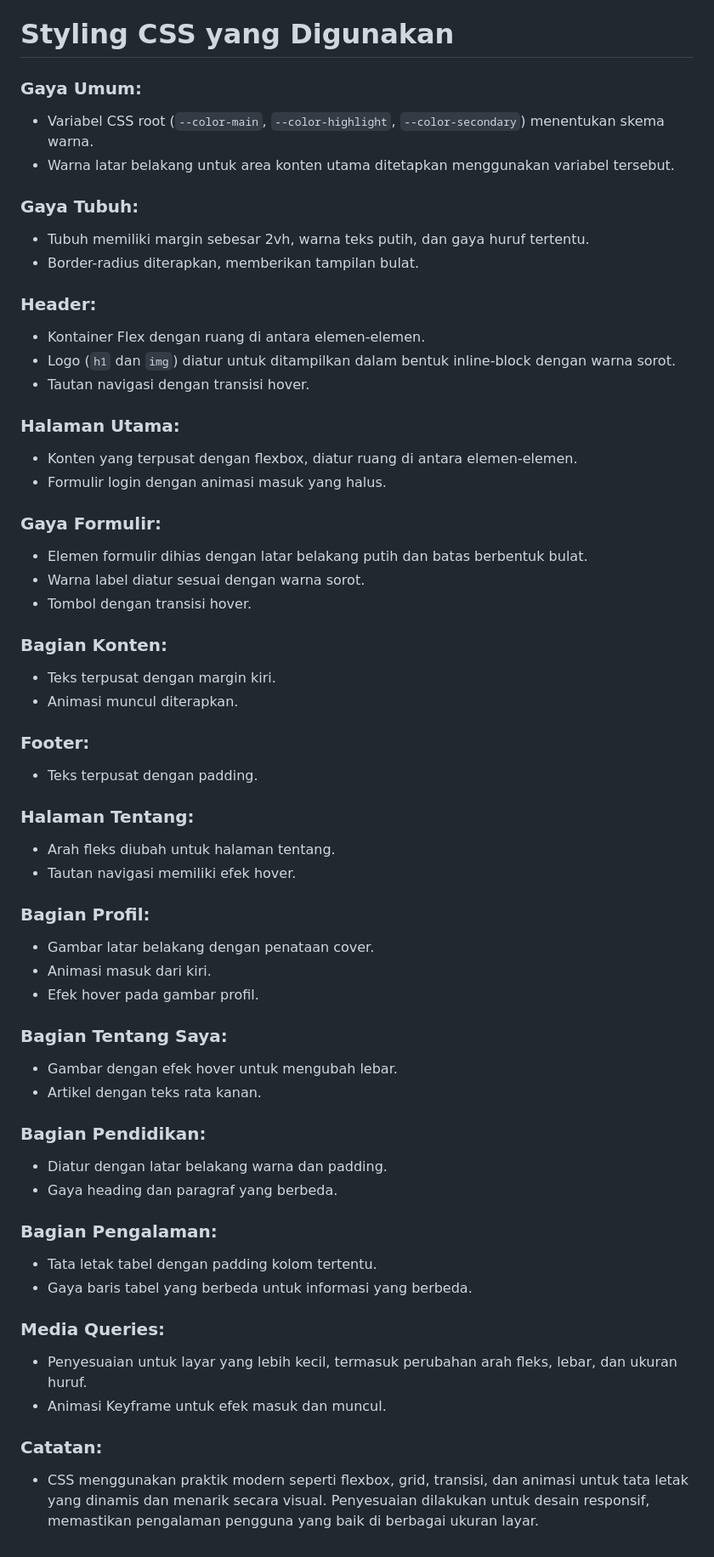
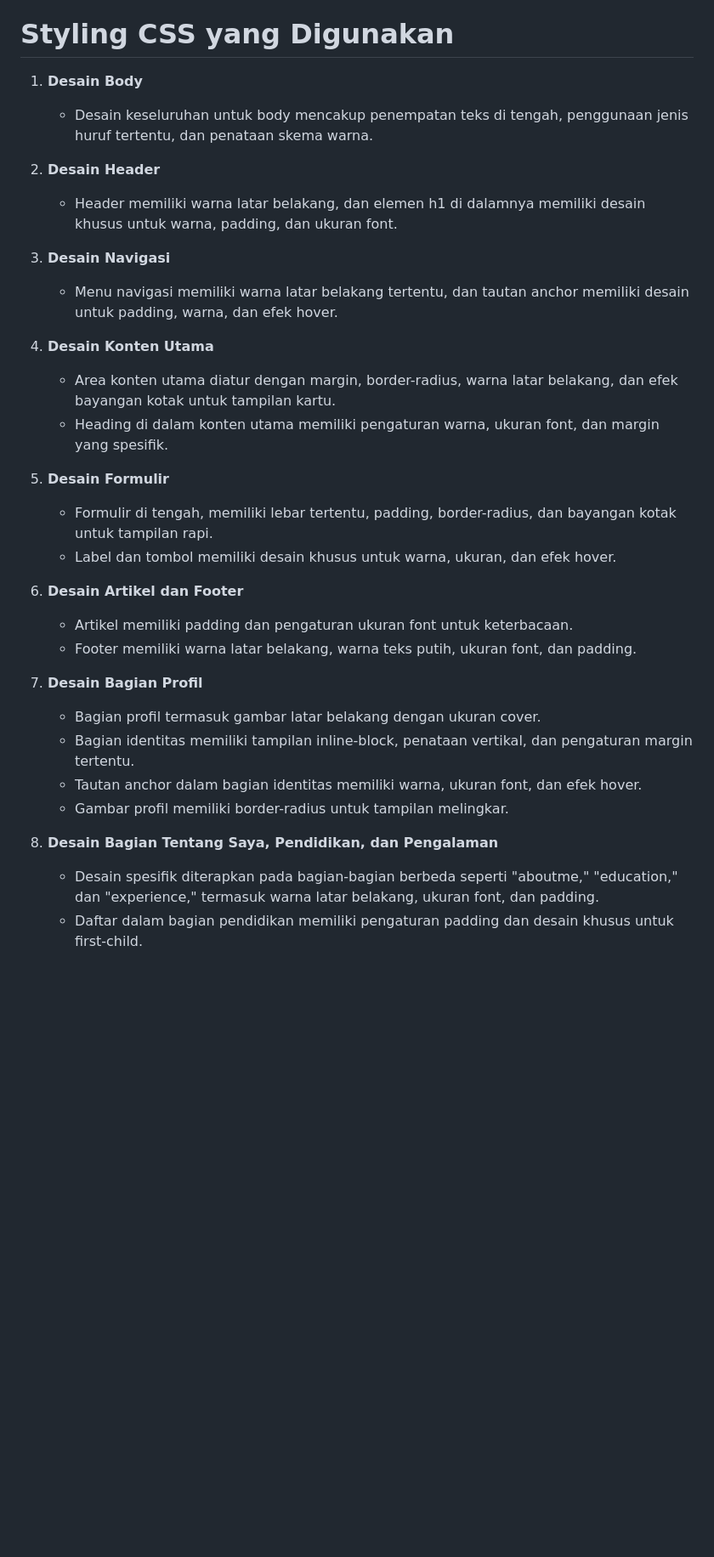
Before and after one commit to AloisiusVelix/btj-academy-fe-aloisius, a Markdown page: README.md, the part around one of its changes. Shown at 85% size. Rendered like a GitHub page; blank space fills up the shorter version.

```diff
--- a/README.md
+++ b/README.md
@@ -58,73 +57,41 @@ Program ini merupakan halaman web sederhana yang dibuat menggunakan HTML. Halama
     -   Klik tautan "Work Experience" untuk menuju ke bagian "Work Experience".
 
 # Styling CSS yang Digunakan
-### Gaya Umum:
+1.  **Desain Body**
 
--   Variabel CSS root (`--color-main`, `--color-highlight`, `--color-secondary`) menentukan skema warna.
--   Warna latar belakang untuk area konten utama ditetapkan menggunakan variabel tersebut.
+    -   Desain keseluruhan untuk body mencakup penempatan teks di tengah, penggunaan jenis huruf tertentu, dan penataan skema warna.
 
-### Gaya Tubuh:
+2.  **Desain Header**
 
--   Tubuh memiliki margin sebesar 2vh, warna teks putih, dan gaya huruf tertentu.
--   Border-radius diterapkan, memberikan tampilan bulat.
+    -   Header memiliki warna latar belakang, dan elemen h1 di dalamnya memiliki desain khusus untuk warna, padding, dan ukuran font.
 
-### Header:
+3.  **Desain Navigasi**
 
--   Kontainer Flex dengan ruang di antara elemen-elemen.
--   Logo (`h1` dan `img`) diatur untuk ditampilkan dalam bentuk inline-block dengan warna sorot.
--   Tautan navigasi dengan transisi hover.
+    -   Menu navigasi memiliki warna latar belakang tertentu, dan tautan anchor memiliki desain untuk padding, warna, dan efek hover.
 
-### Halaman Utama:
+4.  **Desain Konten Utama**
 
--   Konten yang terpusat dengan flexbox, diatur ruang di antara elemen-elemen.
--   Formulir login dengan animasi masuk yang halus.
+    -   Area konten utama diatur dengan margin, border-radius, warna latar belakang, dan efek bayangan kotak untuk tampilan kartu.
+    -   Heading di dalam konten utama memiliki pengaturan warna, ukuran font, dan margin yang spesifik.
 
-### Gaya Formulir:
+5.  **Desain Formulir**
 
--   Elemen formulir dihias dengan latar belakang putih dan batas berbentuk bulat.
--   Warna label diatur sesuai dengan warna sorot.
--   Tombol dengan transisi hover.
+    -   Formulir di tengah, memiliki lebar tertentu, padding, border-radius, dan bayangan kotak untuk tampilan rapi.
+    -   Label dan tombol memiliki desain khusus untuk warna, ukuran, dan efek hover.
 
-### Bagian Konten:
+6.  **Desain Artikel dan Footer**
 
--   Teks terpusat dengan margin kiri.
--   Animasi muncul diterapkan.
+    -   Artikel memiliki padding dan pengaturan ukuran font untuk keterbacaan.
+    -   Footer memiliki warna latar belakang, warna teks putih, ukuran font, dan padding.
 
-### Footer:
+7.  **Desain Bagian Profil**
 
--   Teks terpusat dengan padding.
+    -   Bagian profil termasuk gambar latar belakang dengan ukuran cover.
+    -   Bagian identitas memiliki tampilan inline-block, penataan vertikal, dan pengaturan margin tertentu.
+    -   Tautan anchor dalam bagian identitas memiliki warna, ukuran font, dan efek hover.
+    -   Gambar profil memiliki border-radius untuk tampilan melingkar.
 
-### Halaman Tentang:
+8.  **Desain Bagian Tentang Saya, Pendidikan, dan Pengalaman**
 
--   Arah fleks diubah untuk halaman tentang.
--   Tautan navigasi memiliki efek hover.
-
-### Bagian Profil:
-
--   Gambar latar belakang dengan penataan cover.
--   Animasi masuk dari kiri.
--   Efek hover pada gambar profil.
-
-### Bagian Tentang Saya:
-
--   Gambar dengan efek hover untuk mengubah lebar.
--   Artikel dengan teks rata kanan.
-
-### Bagian Pendidikan:
-
--   Diatur dengan latar belakang warna dan padding.
--   Gaya heading dan paragraf yang berbeda.
-
-### Bagian Pengalaman:
-
--   Tata letak tabel dengan padding kolom tertentu.
--   Gaya baris tabel yang berbeda untuk informasi yang berbeda.
-
-### Media Queries:
-
--   Penyesuaian untuk layar yang lebih kecil, termasuk perubahan arah fleks, lebar, dan ukuran huruf.
--   Animasi Keyframe untuk efek masuk dan muncul.
-
-### Catatan:
-
--   CSS menggunakan praktik modern seperti flexbox, grid, transisi, dan animasi untuk tata letak yang dinamis dan menarik secara visual. Penyesuaian dilakukan untuk desain responsif, memastikan pengalaman pengguna yang baik di berbagai ukuran layar.
+    -   Desain spesifik diterapkan pada bagian-bagian berbeda seperti "aboutme," "education," dan "experience," termasuk warna latar belakang, ukuran font, dan padding.
+    -   Daftar dalam bagian pendidikan memiliki pengaturan padding dan desain khusus untuk first-child.
```
Also changed, not shown: other parts of README.md (+15 -16 lines).
